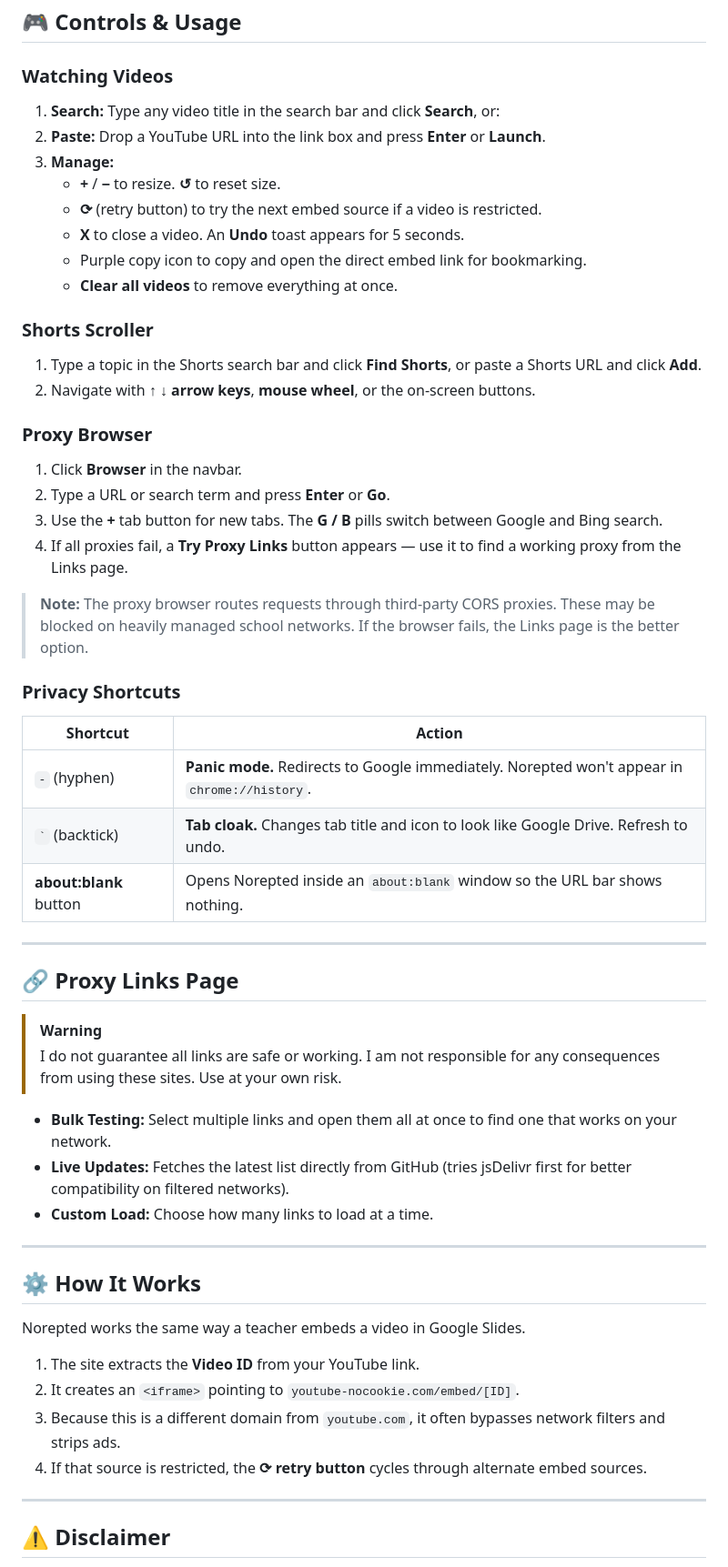
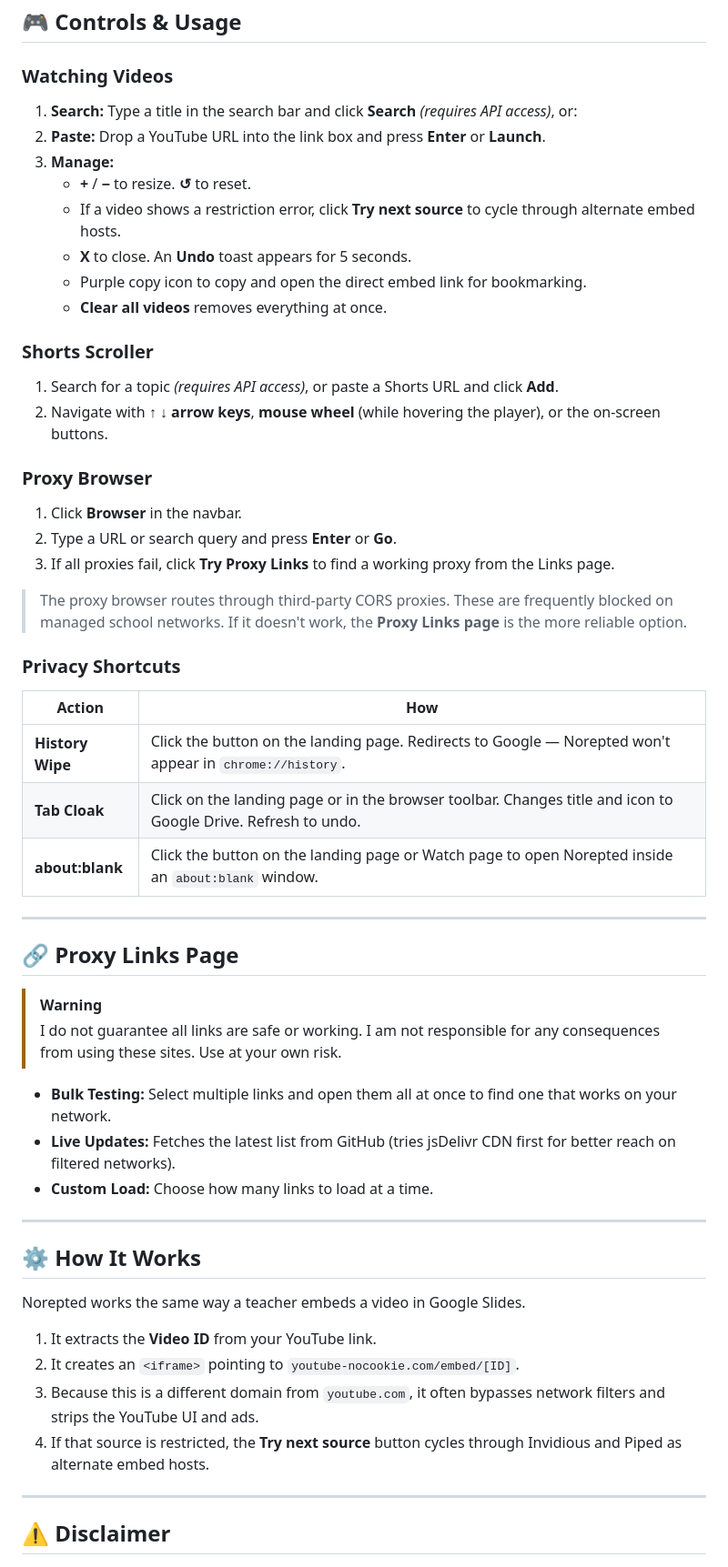
Before and after one commit to wea-f/Norepted, a Markdown page: README.md, the part around one of its changes. Shown at 91% size. Drawn GitHub-style.

```diff
--- a/README.md
+++ b/README.md
@@ -56,36 +75,35 @@ Norepted is a school-proof media hub designed to watch YouTube and browse the we
 
 ### Watching Videos
 
-1. **Search:** Type any video title in the search bar and click **Search**, or:
+1. **Search:** Type a title in the search bar and click **Search** *(requires API access)*, or:
 2. **Paste:** Drop a YouTube URL into the link box and press **Enter** or **Launch**.
 3. **Manage:**
-   * **+** / **−** to resize. **↺** to reset size.
-   * **⟳** (retry button) to try the next embed source if a video is restricted.
-   * **X** to close a video. An **Undo** toast appears for 5 seconds.
+   * **+** / **−** to resize. **↺** to reset.
+   * If a video shows a restriction error, click **Try next source** to cycle through alternate embed hosts.
+   * **X** to close. An **Undo** toast appears for 5 seconds.
    * Purple copy icon to copy and open the direct embed link for bookmarking.
-   * **Clear all videos** to remove everything at once.
+   * **Clear all videos** removes everything at once.
 
 ### Shorts Scroller
 
-1. Type a topic in the Shorts search bar and click **Find Shorts**, or paste a Shorts URL and click **Add**.
-2. Navigate with **↑ ↓ arrow keys**, **mouse wheel**, or the on-screen buttons.
+1. Search for a topic *(requires API access)*, or paste a Shorts URL and click **Add**.
+2. Navigate with **↑ ↓ arrow keys**, **mouse wheel** (while hovering the player), or the on-screen buttons.
 
 ### Proxy Browser
 
 1. Click **Browser** in the navbar.
-2. Type a URL or search term and press **Enter** or **Go**.
-3. Use the **+** tab button for new tabs. The **G / B** pills switch between Google and Bing search.
-4. If all proxies fail, a **Try Proxy Links** button appears — use it to find a working proxy from the Links page.
+2. Type a URL or search query and press **Enter** or **Go**.
+3. If all proxies fail, click **Try Proxy Links** to find a working proxy from the Links page.
 
-> **Note:** The proxy browser routes requests through third-party CORS proxies. These may be blocked on heavily managed school networks. If the browser fails, the Links page is the better option.
+> The proxy browser routes through third-party CORS proxies. These are frequently blocked on managed school networks. If it doesn't work, the **Proxy Links page** is the more reliable option.
 
 ### Privacy Shortcuts
 
-| Shortcut | Action |
+| Action | How |
 | --- | --- |
-| `-` (hyphen) | **Panic mode.** Redirects to Google immediately. Norepted won't appear in `chrome://history`. |
-| `` ` `` (backtick) | **Tab cloak.** Changes tab title and icon to look like Google Drive. Refresh to undo. |
-| **about:blank** button | Opens Norepted inside an `about:blank` window so the URL bar shows nothing. |
+| **History Wipe** | Click the button on the landing page. Redirects to Google — Norepted won't appear in `chrome://history`. |
+| **Tab Cloak** | Click on the landing page or in the browser toolbar. Changes title and icon to Google Drive. Refresh to undo. |
+| **about:blank** | Click the button on the landing page or Watch page to open Norepted inside an `about:blank` window. |
 
 ---
 
@@ -95,7 +113,7 @@ Norepted is a school-proof media hub designed to watch YouTube and browse the we
 > I do not guarantee all links are safe or working. I am not responsible for any consequences from using these sites. Use at your own risk.
 
 * **Bulk Testing:** Select multiple links and open them all at once to find one that works on your network.
-* **Live Updates:** Fetches the latest list directly from GitHub (tries jsDelivr first for better compatibility on filtered networks).
+* **Live Updates:** Fetches the latest list from GitHub (tries jsDelivr CDN first for better reach on filtered networks).
 * **Custom Load:** Choose how many links to load at a time.
 
 ---
@@ -104,10 +122,10 @@ Norepted is a school-proof media hub designed to watch YouTube and browse the we
 
 Norepted works the same way a teacher embeds a video in Google Slides.
 
-1. The site extracts the **Video ID** from your YouTube link.
+1. It extracts the **Video ID** from your YouTube link.
 2. It creates an `<iframe>` pointing to `youtube-nocookie.com/embed/[ID]`.
-3. Because this is a different domain from `youtube.com`, it often bypasses network filters and strips ads.
-4. If that source is restricted, the **⟳ retry button** cycles through alternate embed sources.
+3. Because this is a different domain from `youtube.com`, it often bypasses network filters and strips the YouTube UI and ads.
+4. If that source is restricted, the **Try next source** button cycles through Invidious and Piped as alternate embed hosts.
 
 ---
 
```
Also changed, not shown: other parts of README.md (+37 -18 lines).
